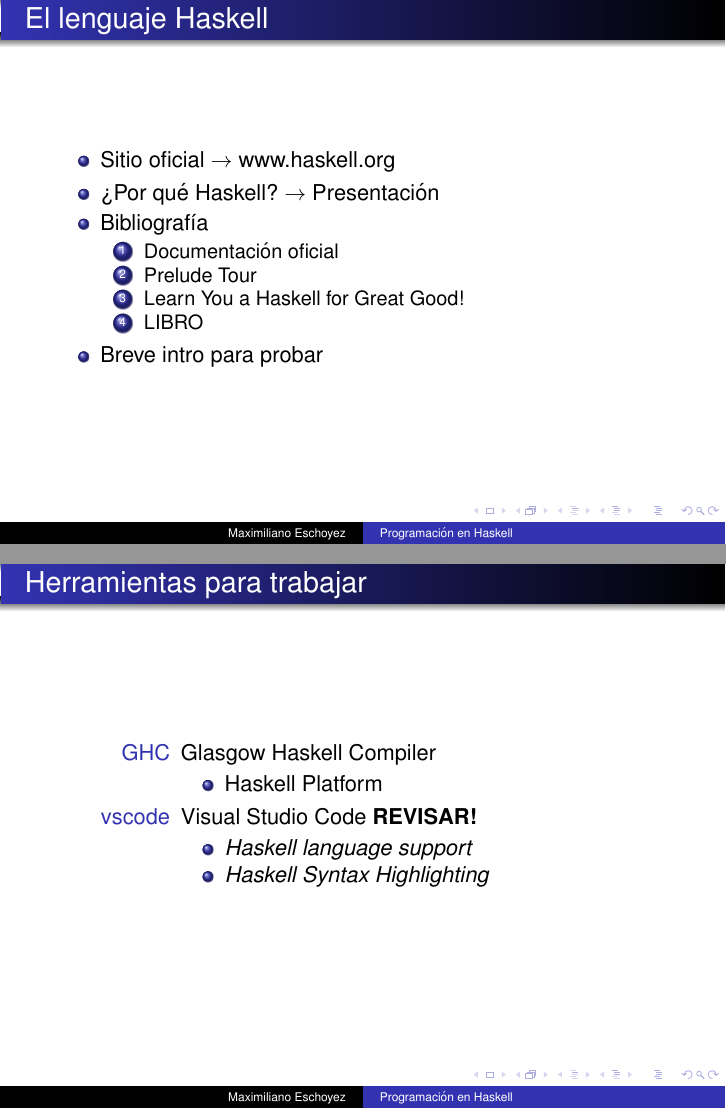
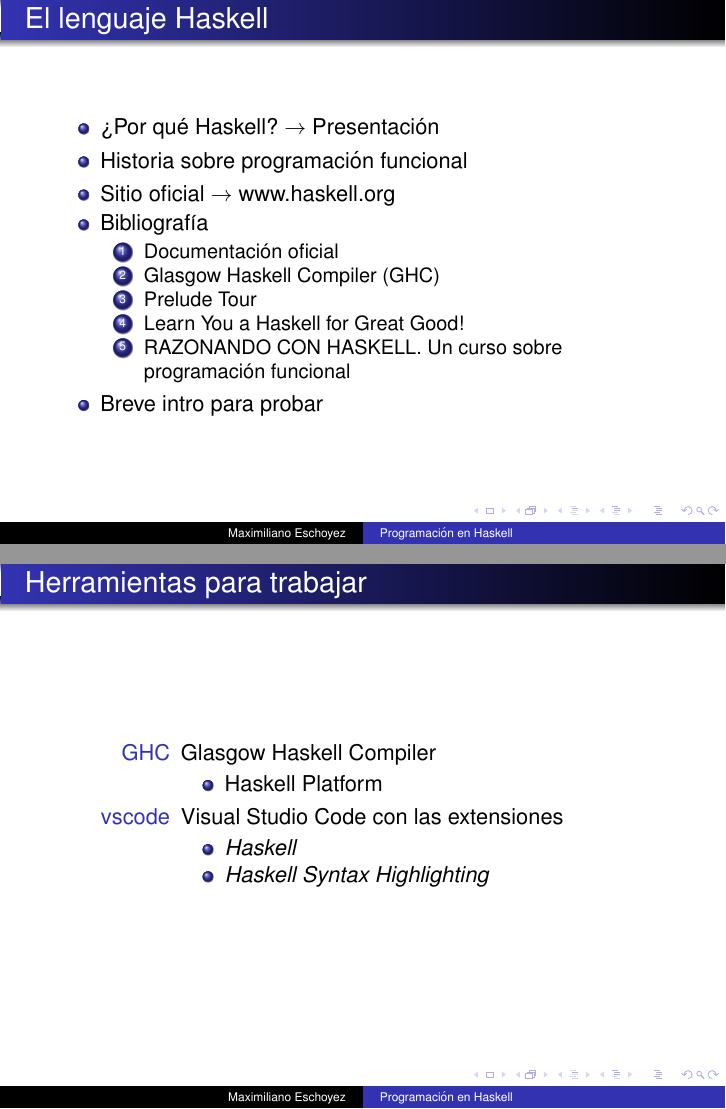
Before and after one commit to meschoyez/PresentacionesProgFuncional, LaTeX slides (doc/presentaciones/presentacion.tex, which reads doc/presentaciones/herramientas.tex, doc/presentaciones/introduccion.tex): pages 2 and 3 of 5, joined at a grey line. Compiled offline with pdfLaTeX.

Commit message:
Actualizaciones

```diff
--- a/doc/presentaciones/herramientas.tex
+++ b/doc/presentaciones/herramientas.tex
@@ -4,9 +4,9 @@
         \begin{itemize}
             \item \href{https://www.haskell.org/downloads/}{Haskell Platform}
         \end{itemize}
-        \item[vscode] Visual Studio Code \textbf{REVISAR!}
+        \item[vscode] Visual Studio Code con las extensiones
         \begin{itemize}
-            \item \emph{Haskell language support}
+            \item \emph{Haskell}
             \item \emph{Haskell Syntax Highlighting}
         \end{itemize}
     \end{description}
--- a/doc/presentaciones/introduccion.tex
+++ b/doc/presentaciones/introduccion.tex
@@ -1,13 +1,15 @@
 \begin{frame}{El lenguaje Haskell}
 \begin{itemize}
+    \item ¿Por qué Haskell? $\rightarrow$ \href{https://es.slideshare.net/RevistaSG/programacin-funcional-con-haskell}{Presentación}
+    \item Historia sobre \href{https://es.slideshare.net/JosLuisGarcaHernndez/historia-de-la-programacion-funcional}{programación funcional}
     \item Sitio oficial $\rightarrow$ \href{www.haskell.org}{www.haskell.org}
-    \item ¿Por qué Haskell? $\rightarrow$ \href{https://es.slideshare.net/RevistaSG/programacin-funcional-con-haskell}{Presentación}
     \item Bibliografía
     \begin{enumerate}
         \item \href{https://www.haskell.org/documentation/}{Documentación oficial}
+        \item \href{https://downloads.haskell.org/~ghc/latest/docs/html/users_guide/index.html}{Glasgow Haskell Compiler (GHC)}
         \item \href{https://www.cse.chalmers.se/edu/year/2017/course/TDA452/Haskell-Prelude-Tour-A4.pdf}{Prelude Tour}
         \item \href{http://learnyouahaskell.com/}{Learn You a Haskell for Great Good!}
-        \item LIBRO
+        \item \href{http://www.lcc.uma.es/~pepeg/pfHaskell/index.html}{RAZONANDO CON HASKELL. Un curso sobre programación funcional }
     \end{enumerate}
     \item \href{https://tryhaskell.org/}{Breve intro para probar}
 \end{itemize}
```
Also changed, not shown: doc/presentaciones/presentacion.pdf.
